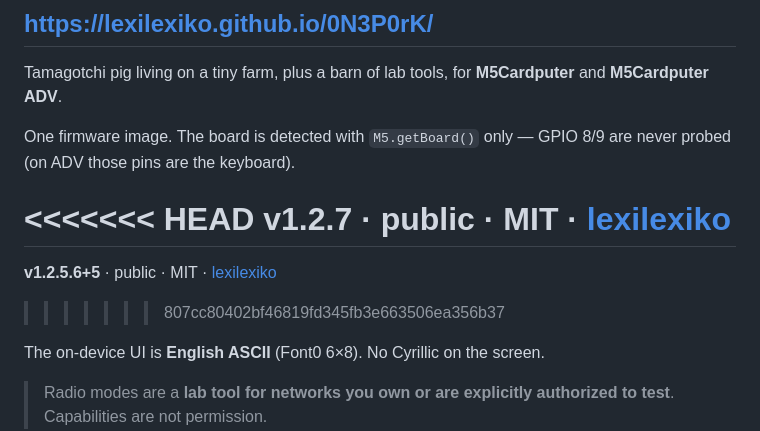
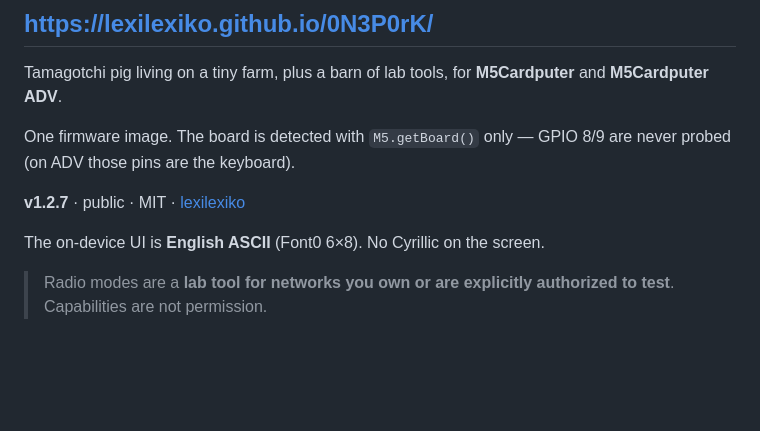
Before and after one commit to fr3kchy/0N3P0rK, a Markdown page: README.md, the part around the change. Rendered like a GitHub page; blank space fills up the shorter version.

Commit message:
Pre-release

```diff
--- a/README.md
+++ b/README.md
@@ -6,11 +6,7 @@ Tamagotchi pig living on a tiny farm, plus a barn of lab tools, for **M5Cardpute
 
 One firmware image. The board is detected with `M5.getBoard()` only — GPIO 8/9 are never probed (on ADV those pins are the keyboard).
 
-<<<<<<< HEAD
 **v1.2.7** · public · MIT · [lexilexiko](https://github.com/lexilexiko)
-=======
-**v1.2.5.6+5** · public · MIT · [lexilexiko](https://github.com/lexilexiko)
->>>>>>> 807cc80402bf46819fd345fb3e663506ea356b37
 
 The on-device UI is **English ASCII** (Font0 6×8). No Cyrillic on the screen.
 
```
